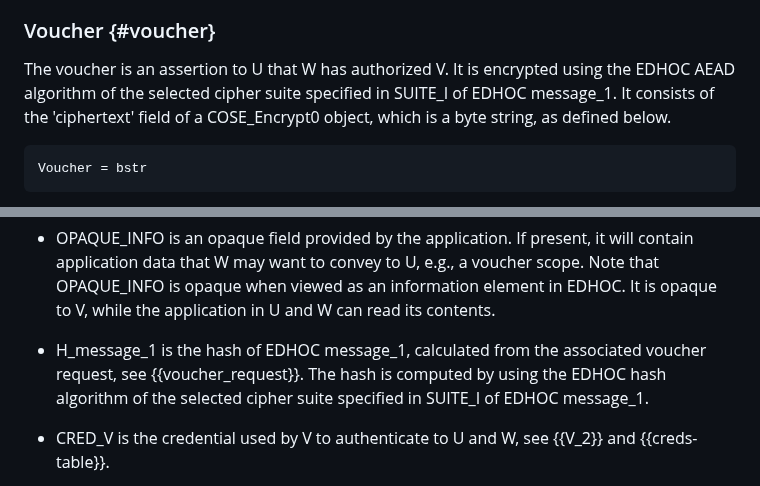
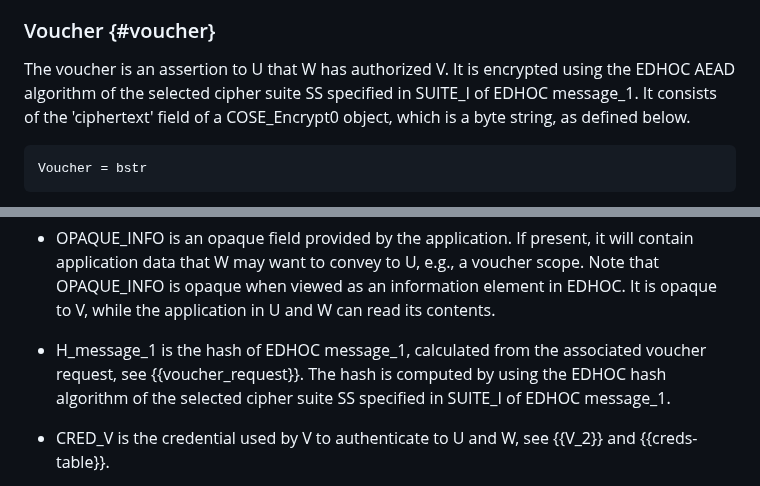
Before and after one commit to lake-wg/authz, a Markdown page: draft-ietf-lake-authz.md, 2 parts joined by grey strips. Drawn GitHub-style.

Commit message:
Editorial: mention 'SS' as selected cipher suite in more places

```diff
--- a/draft-ietf-lake-authz.md
+++ b/draft-ietf-lake-authz.md
@@ -452,7 +452,7 @@ The derivation of IV_1 = EDHOC_Expand(PRK, info, length) uses the following inpu
 ### Voucher {#voucher}
 
 The voucher is an assertion to U that W has authorized V.
-It is encrypted using the EDHOC AEAD algorithm of the selected cipher suite specified in SUITE_I of EDHOC message_1.
+It is encrypted using the EDHOC AEAD algorithm of the selected cipher suite SS specified in SUITE_I of EDHOC message_1.
 It consists of the 'ciphertext' field of a COSE_Encrypt0 object, which is a byte string, as defined below.
 
 ~~~~~~~~~~~ cddl
@@ -486,7 +486,7 @@ Note that OPAQUE_INFO is opaque when viewed as an information element in EDHOC.
 It is opaque to V, while the application in U and W can read its contents.
 
 * H_message_1 is the hash of EDHOC message_1, calculated from the associated voucher request, see {{voucher_request}}.
-The hash is computed by using the EDHOC hash algorithm of the selected cipher suite specified in SUITE_I of EDHOC message_1.
+The hash is computed by using the EDHOC hash algorithm of the selected cipher suite SS specified in SUITE_I of EDHOC message_1.
 
 * CRED_V is the credential used by V to authenticate to U and W, see {{V_2}} and {{creds-table}}.
 
```
